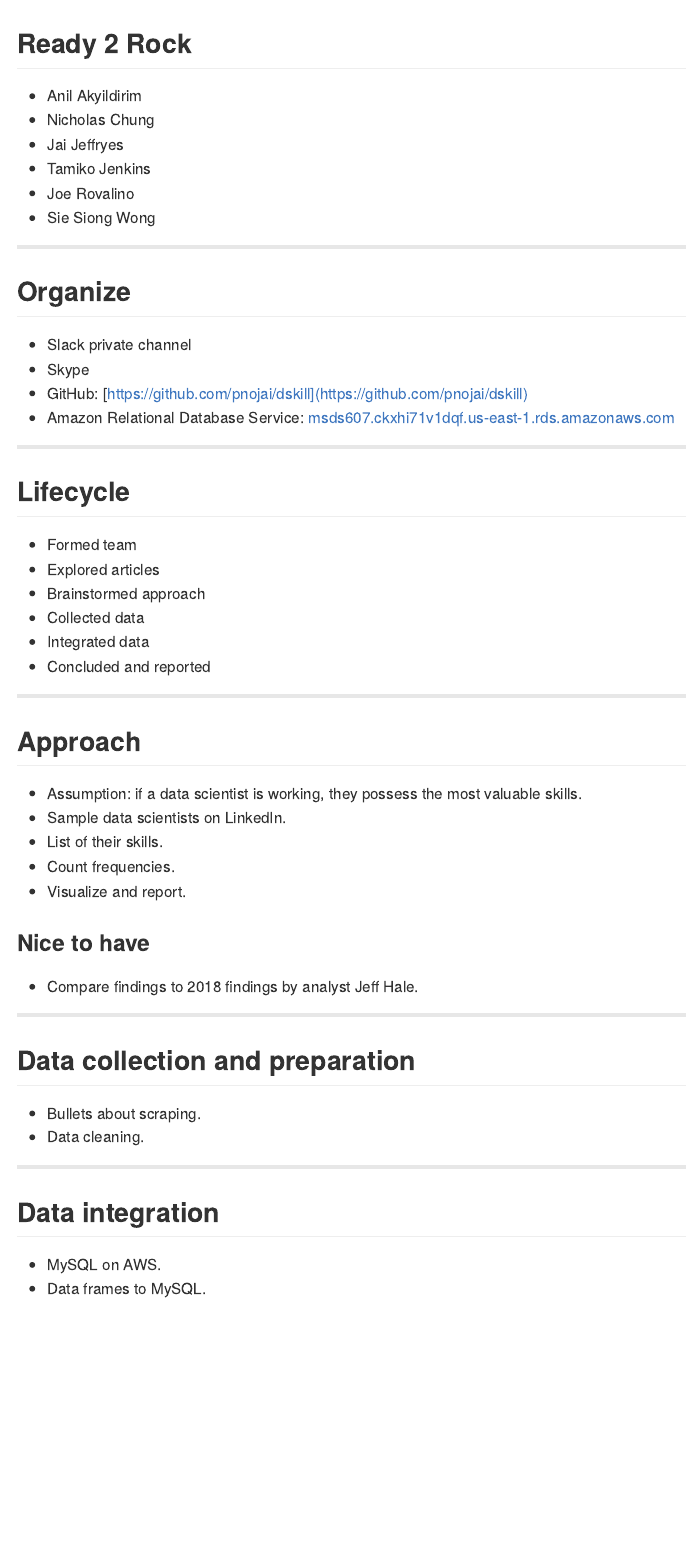
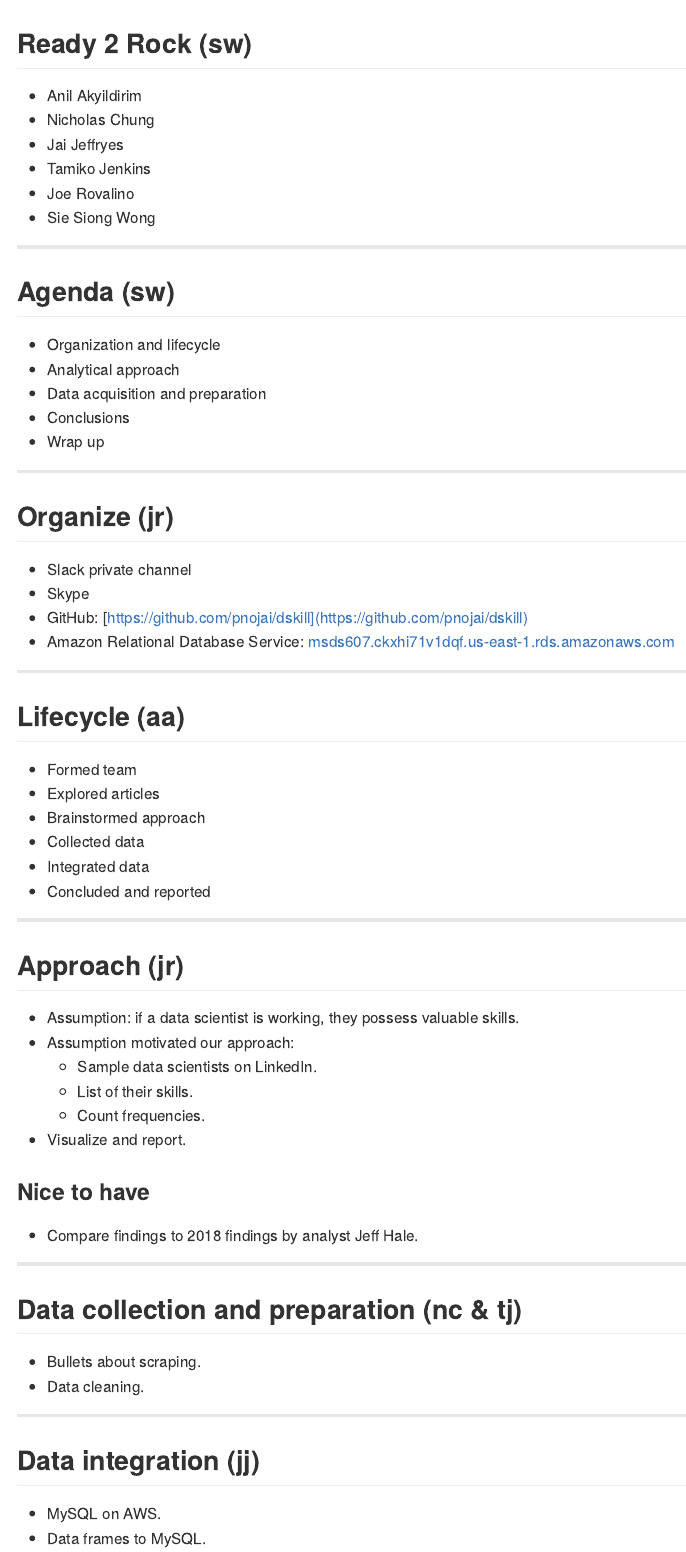
Before and after one commit to pnojai/dskill, an R Markdown document (docs/r2r_slides.Rmd): the page in a window 1100 px wide, from its top. The pictures show the output file docs/r2r_slides.md that the author committed with the source, drawn offline in the style of GitHub.

Commit message:
Slides, add speaker initials.

```diff
--- a/docs/r2r_slides.Rmd
+++ b/docs/r2r_slides.Rmd
@@ -16,7 +16,7 @@
 }
 </style>
 
-## Ready 2 Rock
+## Ready 2 Rock (sw)
 - Anil Akyildirim
 - Nicholas Chung
 - Jai Jeffryes
@@ -26,7 +26,16 @@
 
 ---
 
-## Organize
+## Agenda (sw)
+- Organization and lifecycle
+- Analytical approach
+- Data acquisition and preparation
+- Conclusions
+- Wrap up
+
+---
+
+## Organize (jr)
 - Slack private channel
 - Skype
 - GitHub: [https://github.com/pnojai/dskill](https://github.com/pnojai/dskill)
@@ -34,7 +43,7 @@
 
 ---
 
-## Lifecycle
+## Lifecycle (aa)
 - Formed team
 - Explored articles
 - Brainstormed approach
@@ -44,11 +53,12 @@
 
 ---
 
-## Approach
-- Assumption: if a data scientist is working, they possess the most valuable skills.
-- Sample data scientists on LinkedIn.
-- List of their skills.
-- Count frequencies.
+## Approach (jr)
+- Assumption: if a data scientist is working, they possess valuable skills.
+- Assumption motivated our approach:
+  - Sample data scientists on LinkedIn.
+  - List of their skills.
+  - Count frequencies.
 - Visualize and report.
 
 ### Nice to have
@@ -56,13 +66,13 @@
 
 ---
 
-## Data collection and preparation
+## Data collection and preparation (nc & tj)
 - Bullets about scraping.
 - Data cleaning.
 
 ---
 
-## Data integration
+## Data integration (jj)
 - MySQL on AWS.
 - Data frames to MySQL.
 
```
Also changed, not shown: docs/r2r_slides.md, docs/r2r_slides.Rmd (6 more changed lines), 1 other file.
